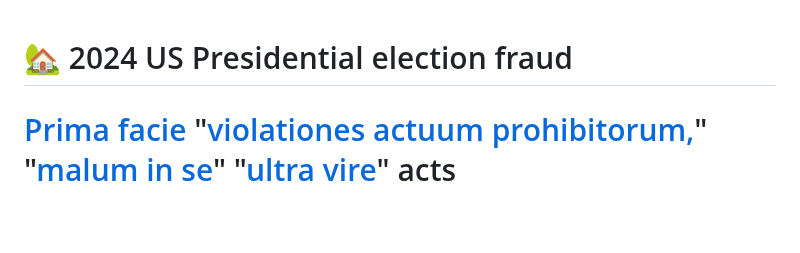
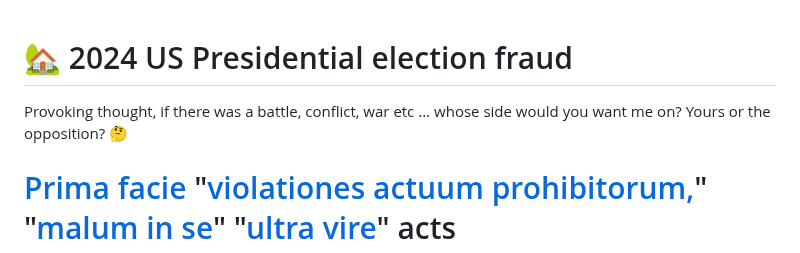
Before and after one commit to MTco/2024-election-fraud, a Markdown page: README.md, the part around the change. Rendered like a GitHub page; blank space fills up the shorter version.

```diff
--- a/README.md
+++ b/README.md
@@ -1,4 +1,6 @@
 # [:house_with_garden:](https://fakegov.com/?ref=github#ref=github "2024 US Presidential election fraud") 2024 US Presidential election fraud
+
+Provoking thought, if there was a battle, conflict, war etc ... whose side would you want me on? Yours or the opposition? 🤔
 
 # [Prima facie](https://en.wikipedia.org/wiki/Prima_facie "Prima facie") "[violationes actuum prohibitorum,](https://g.co/gemini/share/11c86bb15ffd "violationes actuum prohibitorum")" "[malum in se](https://en.wikipedia.org/wiki/Malum_in_se "malum in se")" "[ultra vire](https://en.wikipedia.org/wiki/Ultra_vires "ultra vire acts")" acts
 ### _"At first sight, violations of prohibited acts [that are] wrong in itself [and] act beyond the powers"_ _[[Translation](https://g.co/gemini/share/398cd90d09b2 "Translation of Prima facie violationes actuum prohibitorum, malum in se ultra vire acts")]_
```
